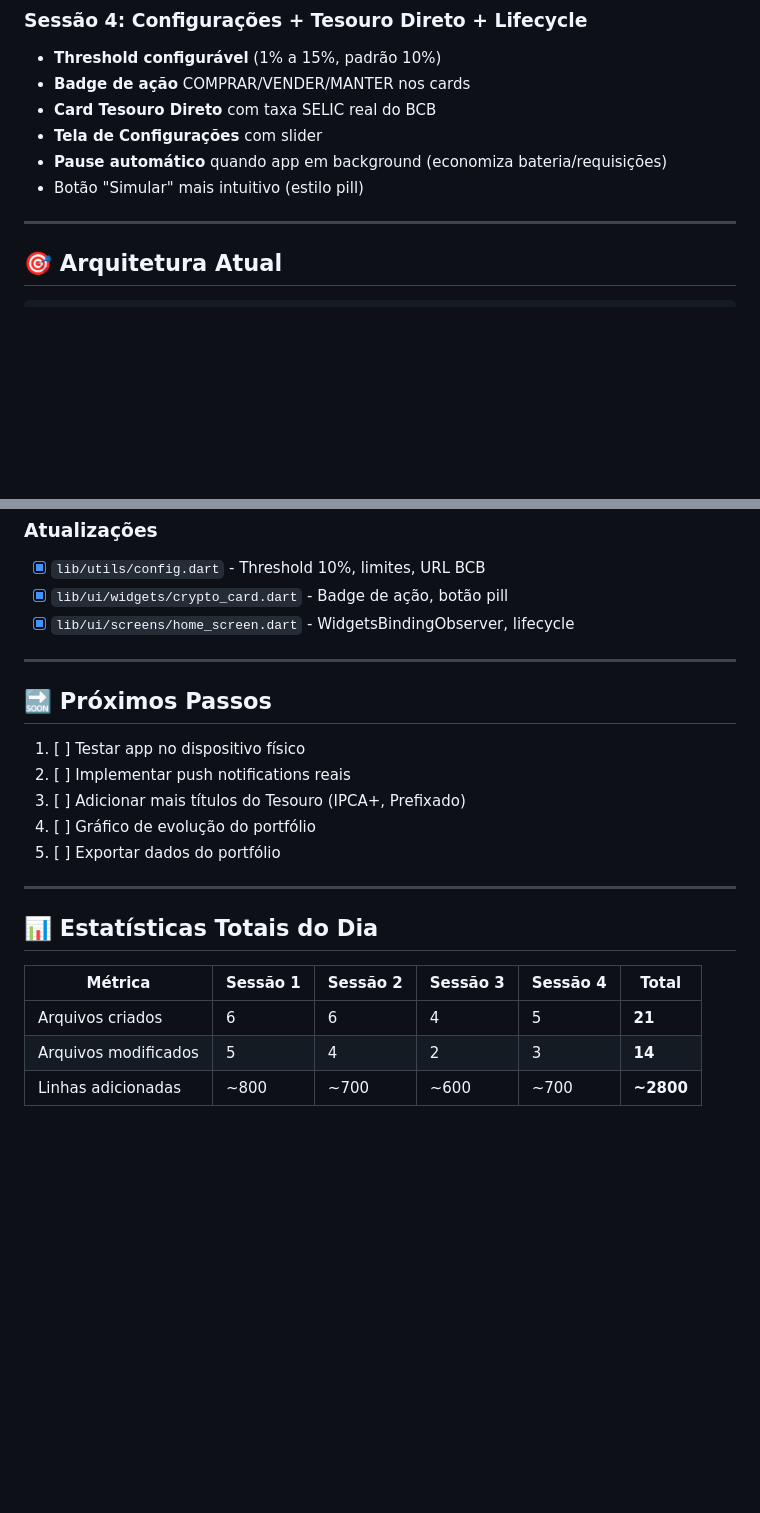
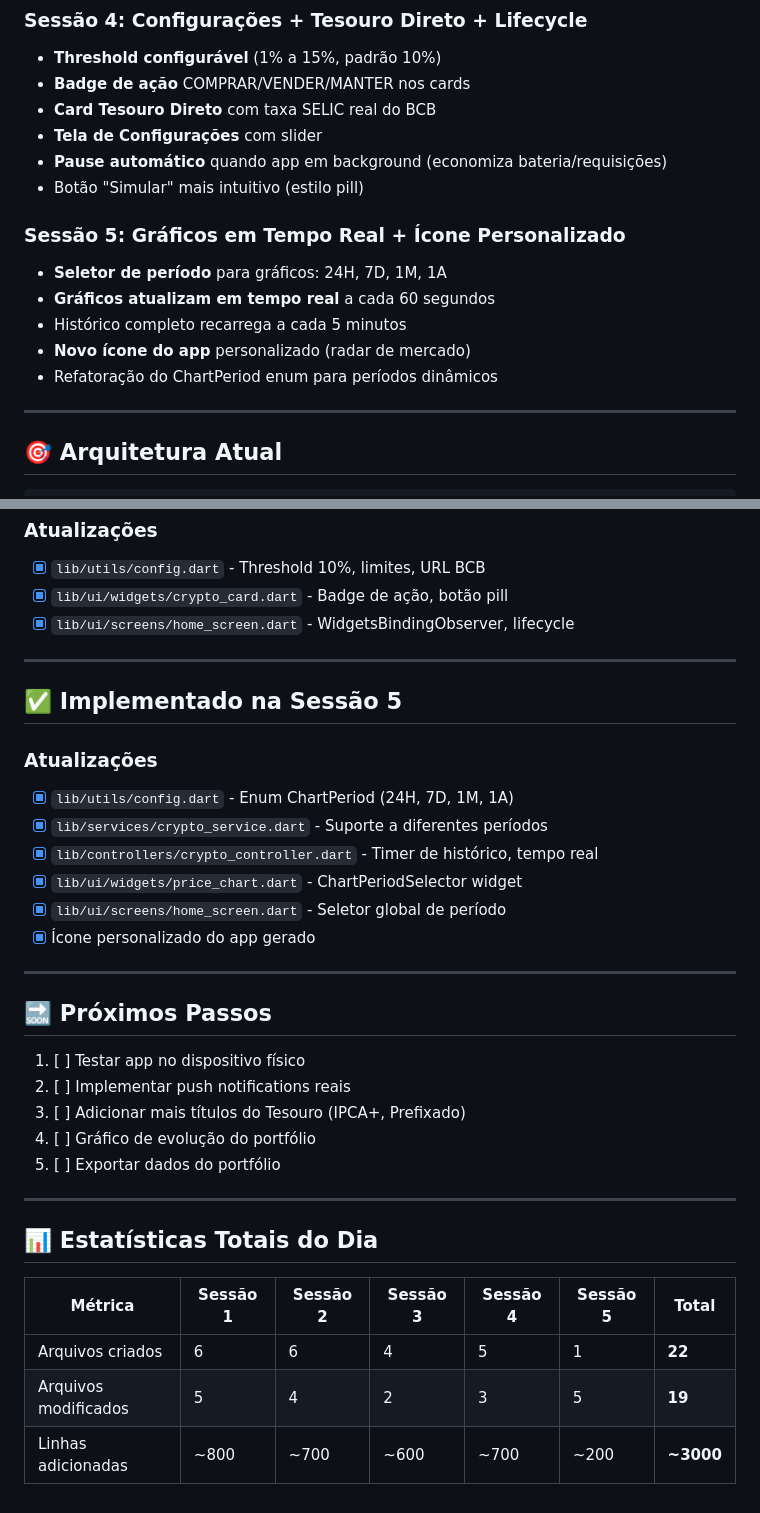
Before and after one commit to FabioSonats/crypto-alert, a Markdown page: docs/2025-12-16.md, 2 parts joined by grey strips. Drawn GitHub-style; blank space fills up the shorter version.

Commit message:
docs: atualiza rotina com sessão 5 (gráficos tempo real)

```diff
--- a/docs/2025-12-16.md
+++ b/docs/2025-12-16.md
@@ -30,6 +30,13 @@
 - **Tela de Configurações** com slider
 - **Pause automático** quando app em background (economiza bateria/requisições)
 - Botão "Simular" mais intuitivo (estilo pill)
+
+### Sessão 5: Gráficos em Tempo Real + Ícone Personalizado
+- **Seletor de período** para gráficos: 24H, 7D, 1M, 1A
+- **Gráficos atualizam em tempo real** a cada 60 segundos
+- Histórico completo recarrega a cada 5 minutos
+- **Novo ícone do app** personalizado (radar de mercado)
+- Refatoração do ChartPeriod enum para períodos dinâmicos
 
 ---
 
@@ -203,6 +210,18 @@ Agora (preço subiu):
 
 ---
 
+## ✅ Implementado na Sessão 5
+
+### Atualizações
+- [x] `lib/utils/config.dart` - Enum ChartPeriod (24H, 7D, 1M, 1A)
+- [x] `lib/services/crypto_service.dart` - Suporte a diferentes períodos
+- [x] `lib/controllers/crypto_controller.dart` - Timer de histórico, tempo real
+- [x] `lib/ui/widgets/price_chart.dart` - ChartPeriodSelector widget
+- [x] `lib/ui/screens/home_screen.dart` - Seletor global de período
+- [x] Ícone personalizado do app gerado
+
+---
+
 ## 🔜 Próximos Passos
 
 1. [ ] Testar app no dispositivo físico
@@ -215,8 +234,8 @@ Agora (preço subiu):
 
 ## 📊 Estatísticas Totais do Dia
 
-| Métrica | Sessão 1 | Sessão 2 | Sessão 3 | Sessão 4 | Total |
-|---------|----------|----------|----------|----------|-------|
-| Arquivos criados | 6 | 6 | 4 | 5 | **21** |
-| Arquivos modificados | 5 | 4 | 2 | 3 | **14** |
-| Linhas adicionadas | ~800 | ~700 | ~600 | ~700 | **~2800** |
+| Métrica | Sessão 1 | Sessão 2 | Sessão 3 | Sessão 4 | Sessão 5 | Total |
+|---------|----------|----------|----------|----------|----------|-------|
+| Arquivos criados | 6 | 6 | 4 | 5 | 1 | **22** |
+| Arquivos modificados | 5 | 4 | 2 | 3 | 5 | **19** |
+| Linhas adicionadas | ~800 | ~700 | ~600 | ~700 | ~200 | **~3000** |
```
Also changed, not shown: other parts of docs/2025-12-16.md (+1 -1 lines).
